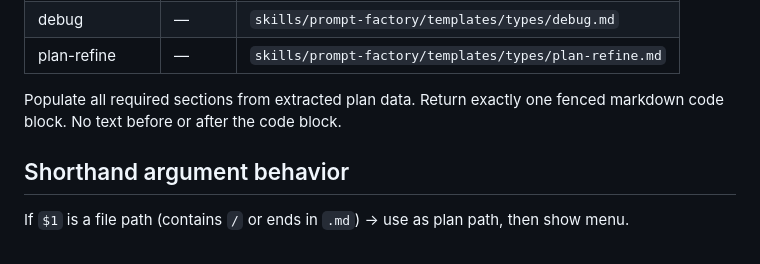
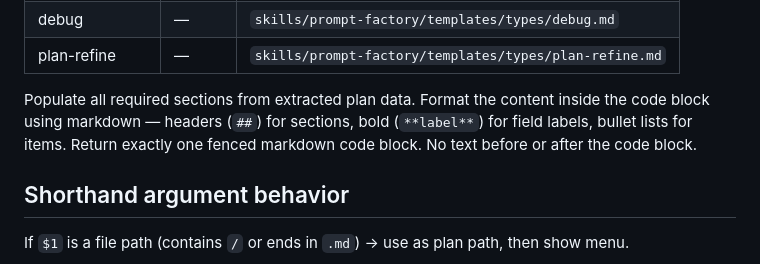
Before and after one commit to emb715/ai-stuff, a Markdown page: skills/prompt-factory/SKILL.md, the part around the change. GitHub-like rendering.

Commit message:
chore: enforce markdown formatting inside all prompt-factory output blocks

```diff
--- a/skills/prompt-factory/SKILL.md
+++ b/skills/prompt-factory/SKILL.md
@@ -102,6 +102,7 @@ Load template based on type + shape:
 | plan-refine       | —       | `skills/prompt-factory/templates/types/plan-refine.md` |
 
 Populate all required sections from extracted plan data.
+Format the content inside the code block using markdown — headers (`##`) for sections, bold (`**label**`) for field labels, bullet lists for items.
 Return exactly one fenced markdown code block.
 No text before or after the code block.
 
```
